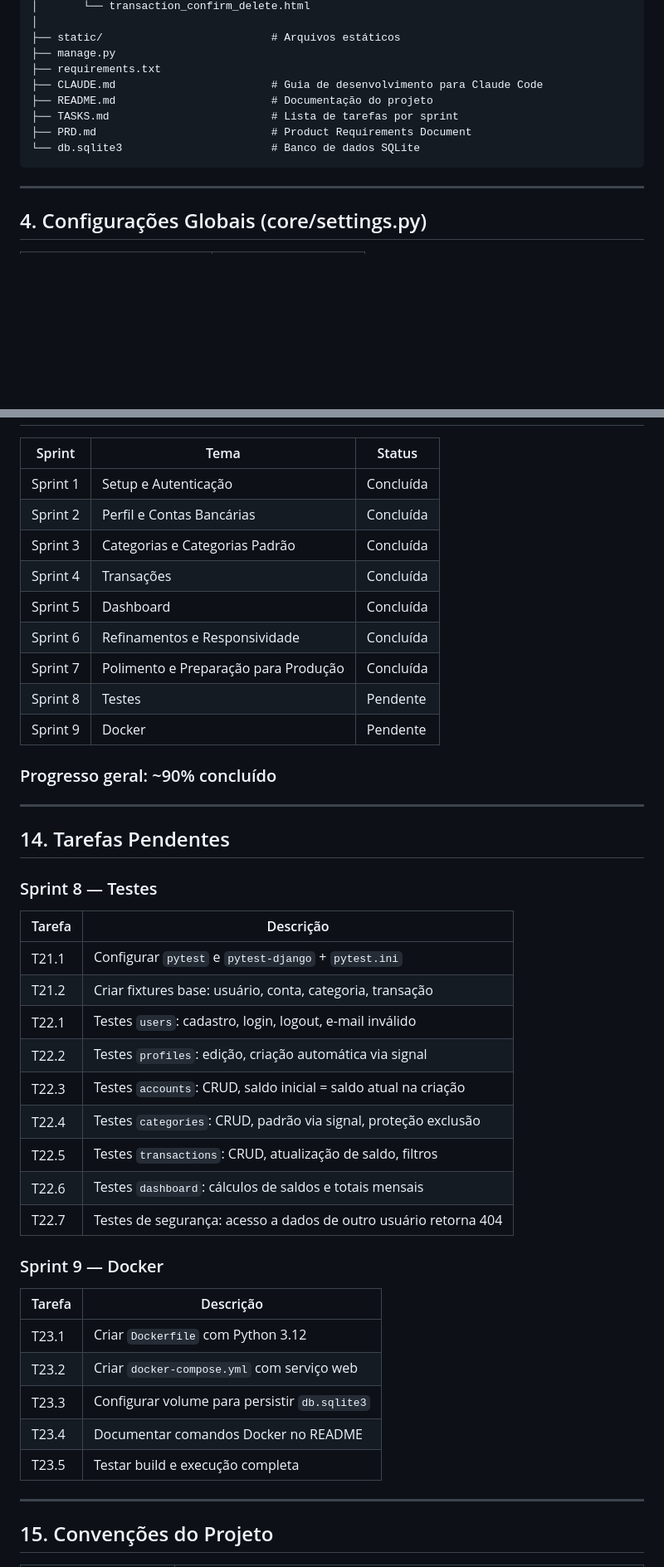
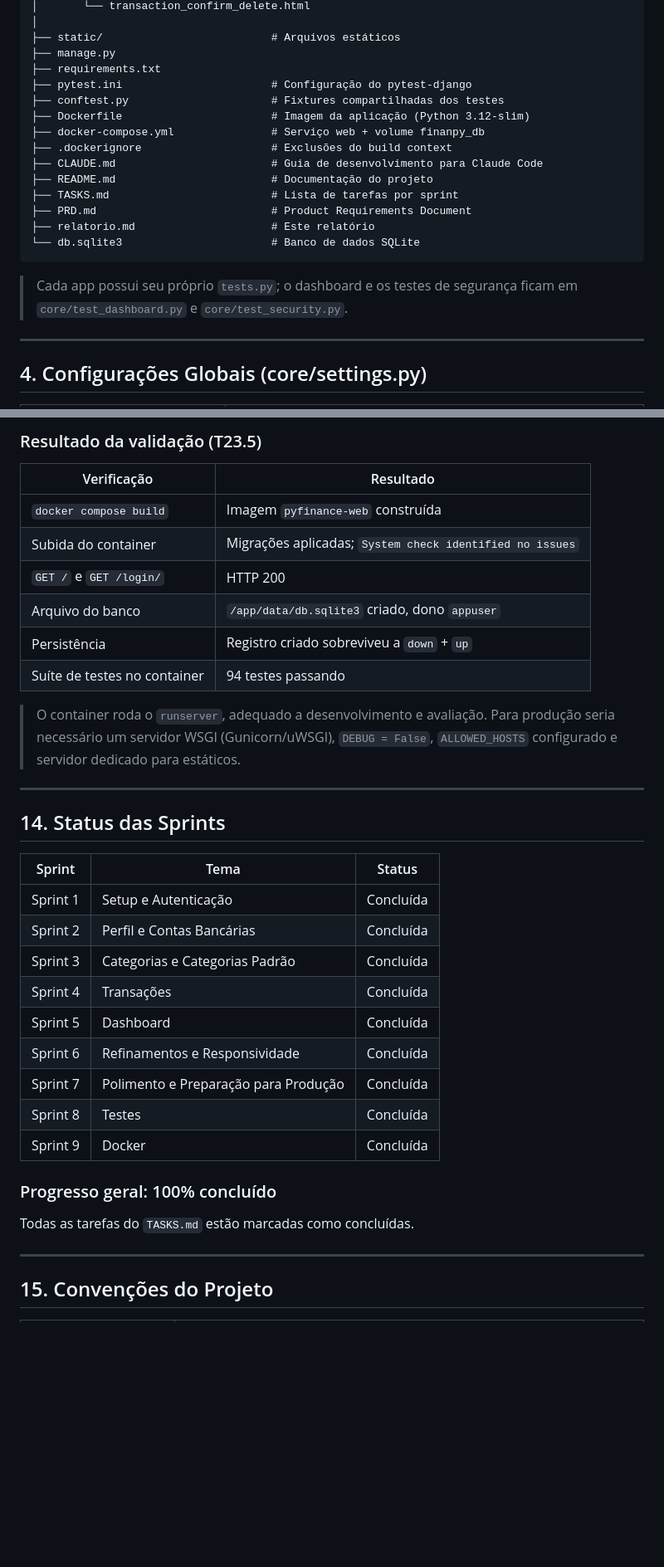
Before and after one commit to IgorVoidbot/finanpy, a Markdown page: relatorio.md, 2 parts joined by grey strips. Shown at 83% size. GitHub-like rendering; blank space fills up the shorter version.

````diff
--- a/relatorio.md
+++ b/relatorio.md
@@ -133,12 +143,20 @@ pyfinance/
 ├── static/                          # Arquivos estáticos
 ├── manage.py
 ├── requirements.txt
+├── pytest.ini                       # Configuração do pytest-django
+├── conftest.py                      # Fixtures compartilhadas dos testes
+├── Dockerfile                       # Imagem da aplicação (Python 3.12-slim)
+├── docker-compose.yml               # Serviço web + volume finanpy_db
+├── .dockerignore                    # Exclusões do build context
 ├── CLAUDE.md                        # Guia de desenvolvimento para Claude Code
 ├── README.md                        # Documentação do projeto
 ├── TASKS.md                         # Lista de tarefas por sprint
 ├── PRD.md                           # Product Requirements Document
+├── relatorio.md                     # Este relatório
 └── db.sqlite3                       # Banco de dados SQLite
 ```
+
+> Cada app possui seu próprio `tests.py`; o dashboard e os testes de segurança ficam em `core/test_dashboard.py` e `core/test_security.py`.
 
 ---
 
@@ -511,3 +580,19 @@ Tag para marcar o item ativo na sidebar/navbar com base na URL atual.
+### Resultado da validação (T23.5)
+
+| Verificação | Resultado |
+|---|---|
+| `docker compose build` | Imagem `pyfinance-web` construída |
+| Subida do container | Migrações aplicadas; `System check identified no issues` |
+| `GET /` e `GET /login/` | HTTP 200 |
+| Arquivo do banco | `/app/data/db.sqlite3` criado, dono `appuser` |
+| Persistência | Registro criado sobreviveu a `down` + `up` |
+| Suíte de testes no container | 94 testes passando |
+
+> O container roda o `runserver`, adequado a desenvolvimento e avaliação. Para produção seria necessário um servidor WSGI (Gunicorn/uWSGI), `DEBUG = False`, `ALLOWED_HOSTS` configurado e servidor dedicado para estáticos.
+
+---
+
+## 14. Status das Sprints
 
 | Sprint | Tema | Status |
 |---|---|---|
@@ -518,38 +603,12 @@ Tag para marcar o item ativo na sidebar/navbar com base na URL atual.
 | Sprint 5 | Dashboard | Concluída |
 | Sprint 6 | Refinamentos e Responsividade | Concluída |
 | Sprint 7 | Polimento e Preparação para Produção | Concluída |
-| Sprint 8 | Testes | Pendente |
-| Sprint 9 | Docker | Pendente |
+| Sprint 8 | Testes | Concluída |
+| Sprint 9 | Docker | Concluída |
 
-### Progresso geral: ~90% concluído
+### Progresso geral: 100% concluído
 
----
-
-## 14. Tarefas Pendentes
-
-### Sprint 8 — Testes
-
-| Tarefa | Descrição |
-|---|---|
-| T21.1 | Configurar `pytest` e `pytest-django` + `pytest.ini` |
-| T21.2 | Criar fixtures base: usuário, conta, categoria, transação |
-| T22.1 | Testes `users`: cadastro, login, logout, e-mail inválido |
-| T22.2 | Testes `profiles`: edição, criação automática via signal |
-| T22.3 | Testes `accounts`: CRUD, saldo inicial = saldo atual na criação |
-| T22.4 | Testes `categories`: CRUD, padrão via signal, proteção exclusão |
-| T22.5 | Testes `transactions`: CRUD, atualização de saldo, filtros |
-| T22.6 | Testes `dashboard`: cálculos de saldos e totais mensais |
-| T22.7 | Testes de segurança: acesso a dados de outro usuário retorna 404 |
-
-### Sprint 9 — Docker
-
-| Tarefa | Descrição |
-|---|---|
-| T23.1 | Criar `Dockerfile` com Python 3.12 |
-| T23.2 | Criar `docker-compose.yml` com serviço web |
-| T23.3 | Configurar volume para persistir `db.sqlite3` |
-| T23.4 | Documentar comandos Docker no README |
-| T23.5 | Testar build e execução completa |
+Todas as tarefas do `TASKS.md` estão marcadas como concluídas.
 
 ---
 
````
Also changed, not shown: other parts of relatorio.md (+65 -4 lines).
